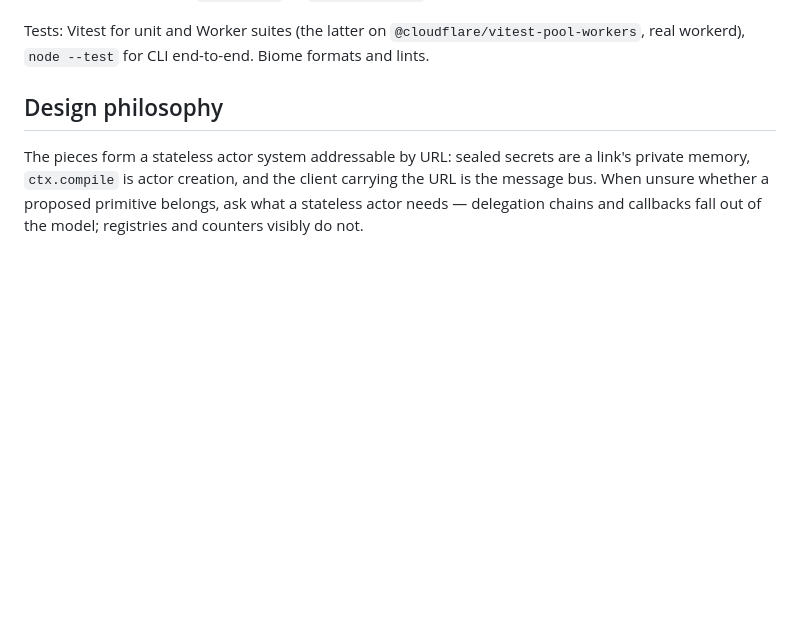
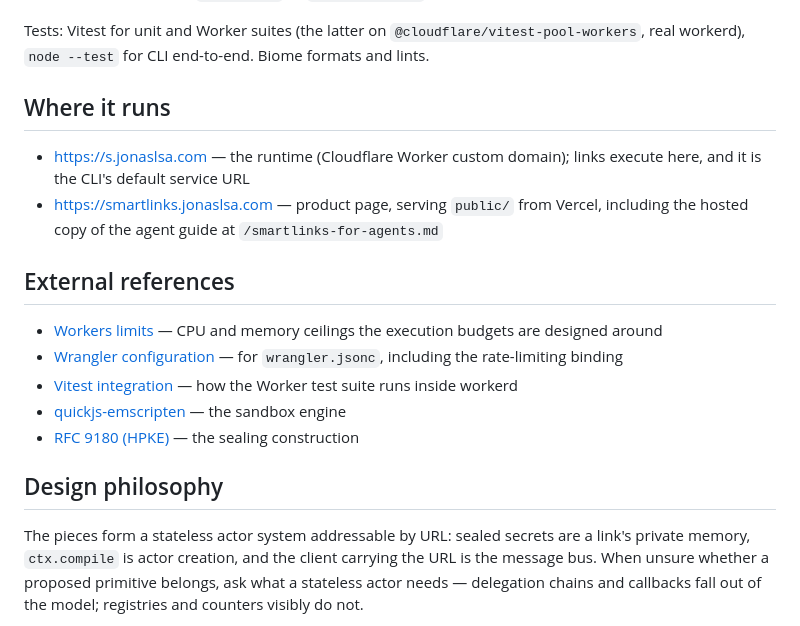
Before and after one commit to jonaslsaa/smartlinks, a Markdown page: AGENTS.md, the part around the change. Drawn GitHub-style; blank space fills up the shorter version.

Commit message:
Add deployment URLs and external references to AGENTS.md

```diff
--- a/AGENTS.md
+++ b/AGENTS.md
@@ -29,6 +29,24 @@ executes exactly what production executes.
 
 Tests: Vitest for unit and Worker suites (the latter on `@cloudflare/vitest-pool-workers`, real
 workerd), `node --test` for CLI end-to-end. Biome formats and lints.
+
+## Where it runs
+
+- <https://s.jonaslsa.com> — the runtime (Cloudflare Worker custom domain); links execute here,
+  and it is the CLI's default service URL
+- <https://smartlinks.jonaslsa.com> — product page, serving `public/` from Vercel, including the
+  hosted copy of the agent guide at `/smartlinks-for-agents.md`
+
+## External references
+
+- [Workers limits](https://developers.cloudflare.com/workers/platform/limits/) — CPU and memory
+  ceilings the execution budgets are designed around
+- [Wrangler configuration](https://developers.cloudflare.com/workers/wrangler/configuration/) —
+  for `wrangler.jsonc`, including the rate-limiting binding
+- [Vitest integration](https://developers.cloudflare.com/workers/testing/vitest-integration/) —
+  how the Worker test suite runs inside workerd
+- [quickjs-emscripten](https://github.com/justjake/quickjs-emscripten) — the sandbox engine
+- [RFC 9180 (HPKE)](https://www.rfc-editor.org/rfc/rfc9180) — the sealing construction
 
 ## Design philosophy
 
```
